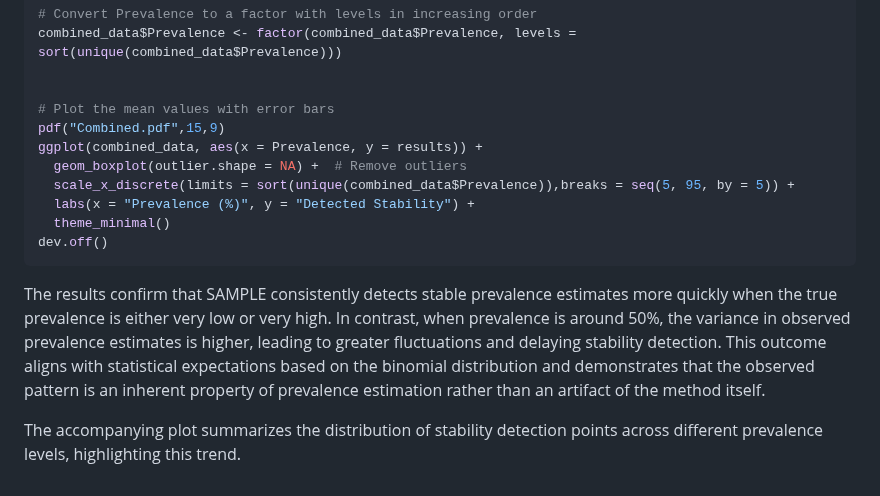
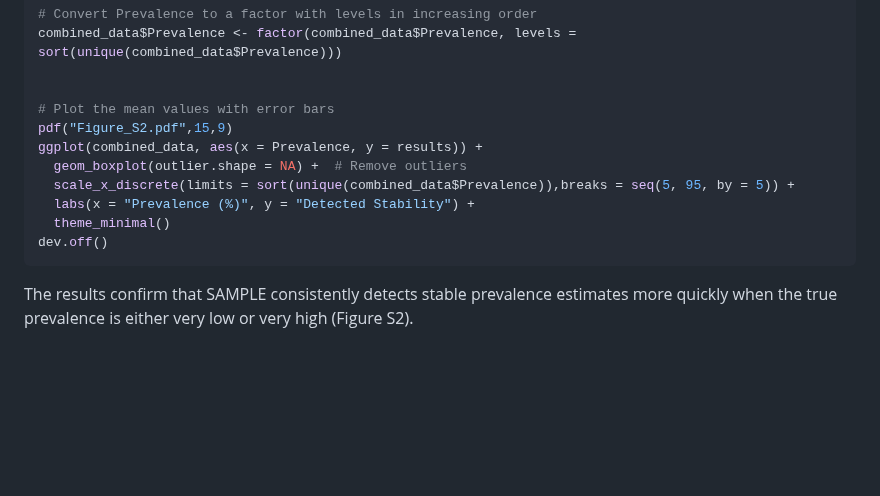
Before and after one commit to yacinebenchehida/SAMPLE, a Markdown page: inst/README.md, the part around the change. Drawn GitHub-style; blank space fills up the shorter version.

````diff
--- a/inst/README.md
+++ b/inst/README.md
@@ -258,7 +258,7 @@ combined_data$Prevalence <- factor(combined_data$Prevalence, levels = sort(uniqu
 
 
 # Plot the mean values with error bars
-pdf("Combined.pdf",15,9)
+pdf("Figure_S2.pdf",15,9)
 ggplot(combined_data, aes(x = Prevalence, y = results)) +
   geom_boxplot(outlier.shape = NA) +  # Remove outliers
   scale_x_discrete(limits = sort(unique(combined_data$Prevalence)),breaks = seq(5, 95, by = 5)) +
@@ -267,6 +267,4 @@ ggplot(combined_data, aes(x = Prevalence, y = results)) +
 dev.off()
 ```
 
-The results confirm that SAMPLE consistently detects stable prevalence estimates more quickly when the true prevalence is either very low or very high. In contrast, when prevalence is around 50%, the variance in observed prevalence estimates is higher, leading to greater fluctuations and delaying stability detection. This outcome aligns with statistical expectations based on the binomial distribution and demonstrates that the observed pattern is an inherent property of prevalence estimation rather than an artifact of the method itself.
-
-The accompanying plot summarizes the distribution of stability detection points across different prevalence levels, highlighting this trend.
+The results confirm that SAMPLE consistently detects stable prevalence estimates more quickly when the true prevalence is either very low or very high (Figure S2).
````
